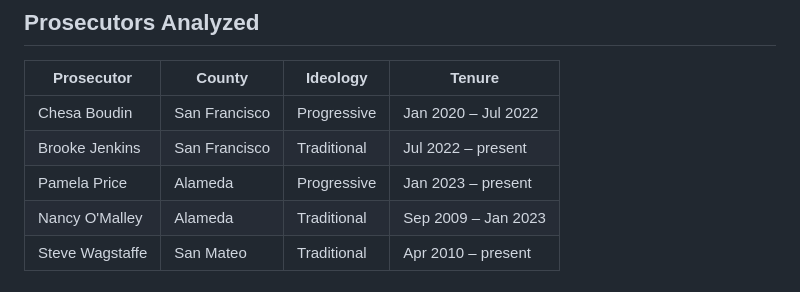
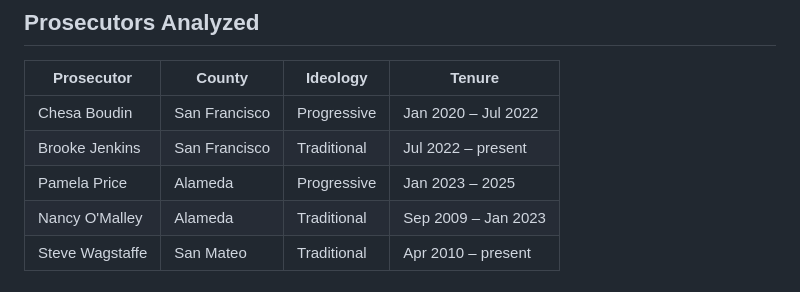
Before and after one commit to dyo2112/media-bias-prosecutor-coverage, a Markdown page: README.md, the part around the change. Drawn GitHub-style.

Commit message:
Update tenure for Pamela Price in README

```diff
--- a/README.md
+++ b/README.md
@@ -17,7 +17,7 @@ This repository contains the complete analysis pipeline for a research paper mea
 |---|---|---|---|
 | Chesa Boudin | San Francisco | Progressive | Jan 2020 – Jul 2022 |
 | Brooke Jenkins | San Francisco | Traditional | Jul 2022 – present |
-| Pamela Price | Alameda | Progressive | Jan 2023 – present |
+| Pamela Price | Alameda | Progressive | Jan 2023 – 2025 |
 | Nancy O'Malley | Alameda | Traditional | Sep 2009 – Jan 2023 |
 | Steve Wagstaffe | San Mateo | Traditional | Apr 2010 – present |
 
```
